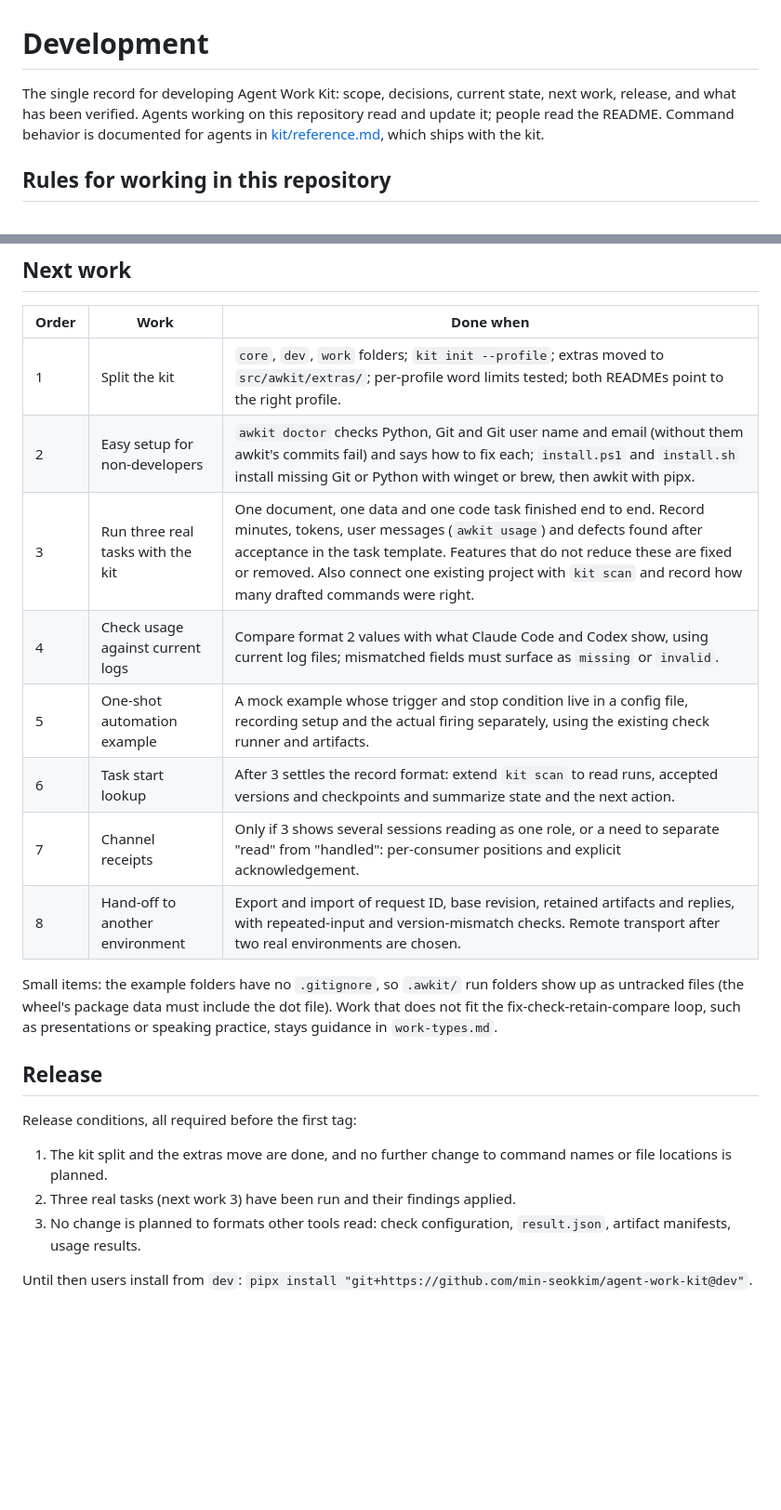
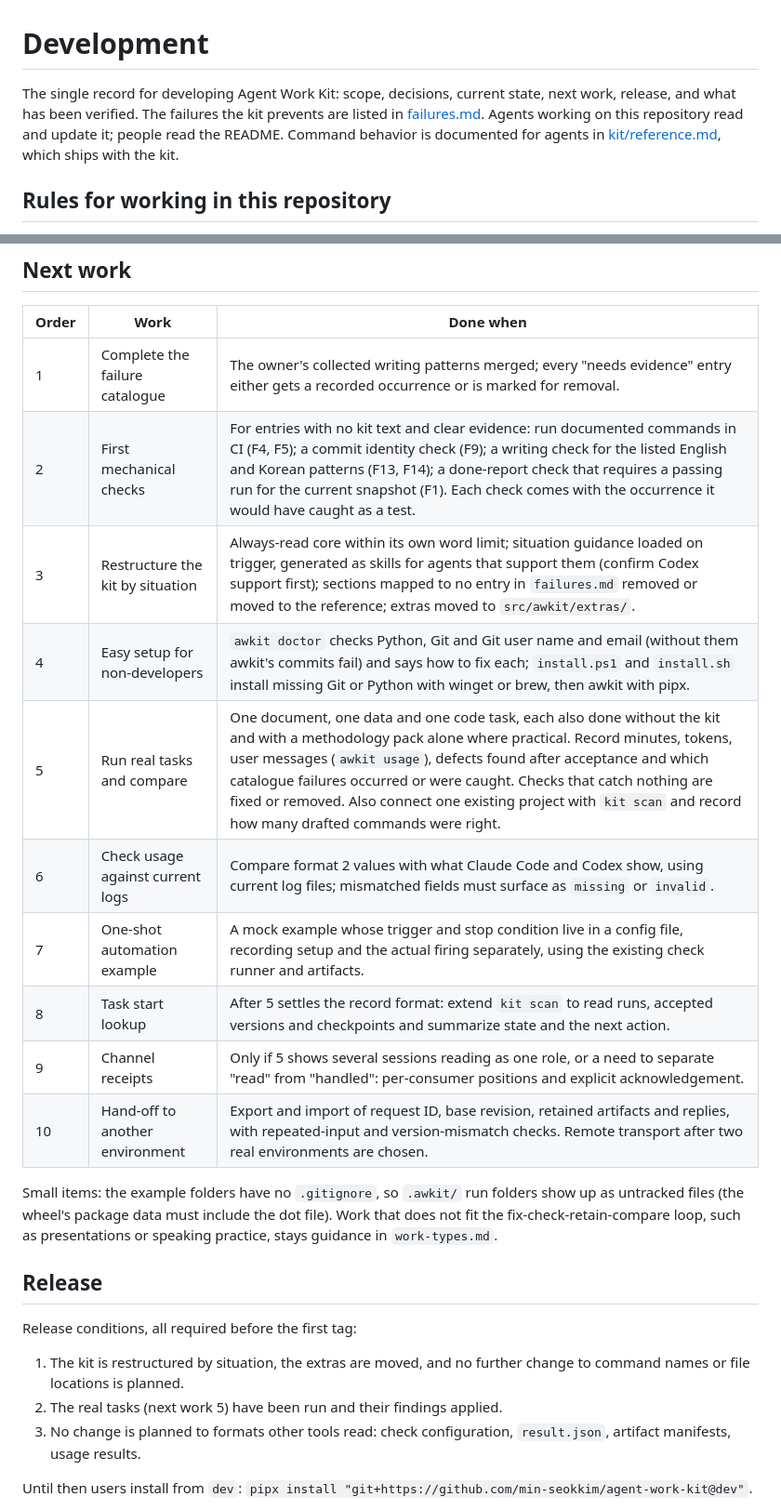
Before and after one commit to min-seokkim/agent-work-kit, a Markdown page: docs/development.md, 2 parts joined by grey strips. Shown at 93% size. GitHub-like rendering; blank space fills up the shorter version.

```diff
--- a/docs/development.md
+++ b/docs/development.md
@@ -1,6 +1,6 @@
 # Development
 
-The single record for developing Agent Work Kit: scope, decisions, current state, next work, release, and what has been verified. Agents working on this repository read and update it; people read the README. Command behavior is documented for agents in [kit/reference.md](../kit/reference.md), which ships with the kit.
+The single record for developing Agent Work Kit: scope, decisions, current state, next work, release, and what has been verified. The failures the kit prevents are listed in [failures.md](failures.md). Agents working on this repository read and update it; people read the README. Command behavior is documented for agents in [kit/reference.md](../kit/reference.md), which ships with the kit.
 
 ## Rules for working in this repository
 
@@ -46,14 +49,16 @@ A new feature needs: a real task whose result and completion it serves, a reason
 
 | Order | Work | Done when |
 |---|---|---|
-| 1 | Split the kit | `core`, `dev`, `work` folders; `kit init --profile`; extras moved to `src/awkit/extras/`; per-profile word limits tested; both READMEs point to the right profile. |
-| 2 | Easy setup for non-developers | `awkit doctor` checks Python, Git and Git user name and email (without them awkit's commits fail) and says how to fix each; `install.ps1` and `install.sh` install missing Git or Python with winget or brew, then awkit with pipx. |
-| 3 | Run three real tasks with the kit | One document, one data and one code task finished end to end. Record minutes, tokens, user messages (`awkit usage`) and defects found after acceptance in the task template. Features that do not reduce these are fixed or removed. Also connect one existing project with `kit scan` and record how many drafted commands were right. |
-| 4 | Check usage against current logs | Compare format 2 values with what Claude Code and Codex show, using current log files; mismatched fields must surface as `missing` or `invalid`. |
-| 5 | One-shot automation example | A mock example whose trigger and stop condition live in a config file, recording setup and the actual firing separately, using the existing check runner and artifacts. |
-| 6 | Task start lookup | After 3 settles the record format: extend `kit scan` to read runs, accepted versions and checkpoints and summarize state and the next action. |
-| 7 | Channel receipts | Only if 3 shows several sessions reading as one role, or a need to separate "read" from "handled": per-consumer positions and explicit acknowledgement. |
-| 8 | Hand-off to another environment | Export and import of request ID, base revision, retained artifacts and replies, with repeated-input and version-mismatch checks. Remote transport after two real environments are chosen. |
+| 1 | Complete the failure catalogue | The owner's collected writing patterns merged; every "needs evidence" entry either gets a recorded occurrence or is marked for removal. |
+| 2 | First mechanical checks | For entries with no kit text and clear evidence: run documented commands in CI (F4, F5); a commit identity check (F9); a writing check for the listed English and Korean patterns (F13, F14); a done-report check that requires a passing run for the current snapshot (F1). Each check comes with the occurrence it would have caught as a test. |
+| 3 | Restructure the kit by situation | Always-read core within its own word limit; situation guidance loaded on trigger, generated as skills for agents that support them (confirm Codex support first); sections mapped to no entry in `failures.md` removed or moved to the reference; extras moved to `src/awkit/extras/`. |
+| 4 | Easy setup for non-developers | `awkit doctor` checks Python, Git and Git user name and email (without them awkit's commits fail) and says how to fix each; `install.ps1` and `install.sh` install missing Git or Python with winget or brew, then awkit with pipx. |
+| 5 | Run real tasks and compare | One document, one data and one code task, each also done without the kit and with a methodology pack alone where practical. Record minutes, tokens, user messages (`awkit usage`), defects found after acceptance and which catalogue failures occurred or were caught. Checks that catch nothing are fixed or removed. Also connect one existing project with `kit scan` and record how many drafted commands were right. |
+| 6 | Check usage against current logs | Compare format 2 values with what Claude Code and Codex show, using current log files; mismatched fields must surface as `missing` or `invalid`. |
+| 7 | One-shot automation example | A mock example whose trigger and stop condition live in a config file, recording setup and the actual firing separately, using the existing check runner and artifacts. |
+| 8 | Task start lookup | After 5 settles the record format: extend `kit scan` to read runs, accepted versions and checkpoints and summarize state and the next action. |
+| 9 | Channel receipts | Only if 5 shows several sessions reading as one role, or a need to separate "read" from "handled": per-consumer positions and explicit acknowledgement. |
+| 10 | Hand-off to another environment | Export and import of request ID, base revision, retained artifacts and replies, with repeated-input and version-mismatch checks. Remote transport after two real environments are chosen. |
 
 Small items: the example folders have no `.gitignore`, so `.awkit/` run folders show up as untracked files (the wheel's package data must include the dot file). Work that does not fit the fix-check-retain-compare loop, such as presentations or speaking practice, stays guidance in `work-types.md`.
 
@@ -61,8 +66,8 @@ Small items: the example folders have no `.gitignore`, so `.awkit/` run folders
 
 Release conditions, all required before the first tag:
 
-1. The kit split and the extras move are done, and no further change to command names or file locations is planned.
-2. Three real tasks (next work 3) have been run and their findings applied.
+1. The kit is restructured by situation, the extras are moved, and no further change to command names or file locations is planned.
+2. The real tasks (next work 5) have been run and their findings applied.
 3. No change is planned to formats other tools read: check configuration, `result.json`, artifact manifests, usage results.
 
 Until then users install from `dev`: `pipx install "git+https://github.com/min-seokkim/agent-work-kit@dev"`.
```
Also changed, not shown: other parts of docs/development.md (+8 -5 lines), docs/failures.md (added, +300 -0 lines).
